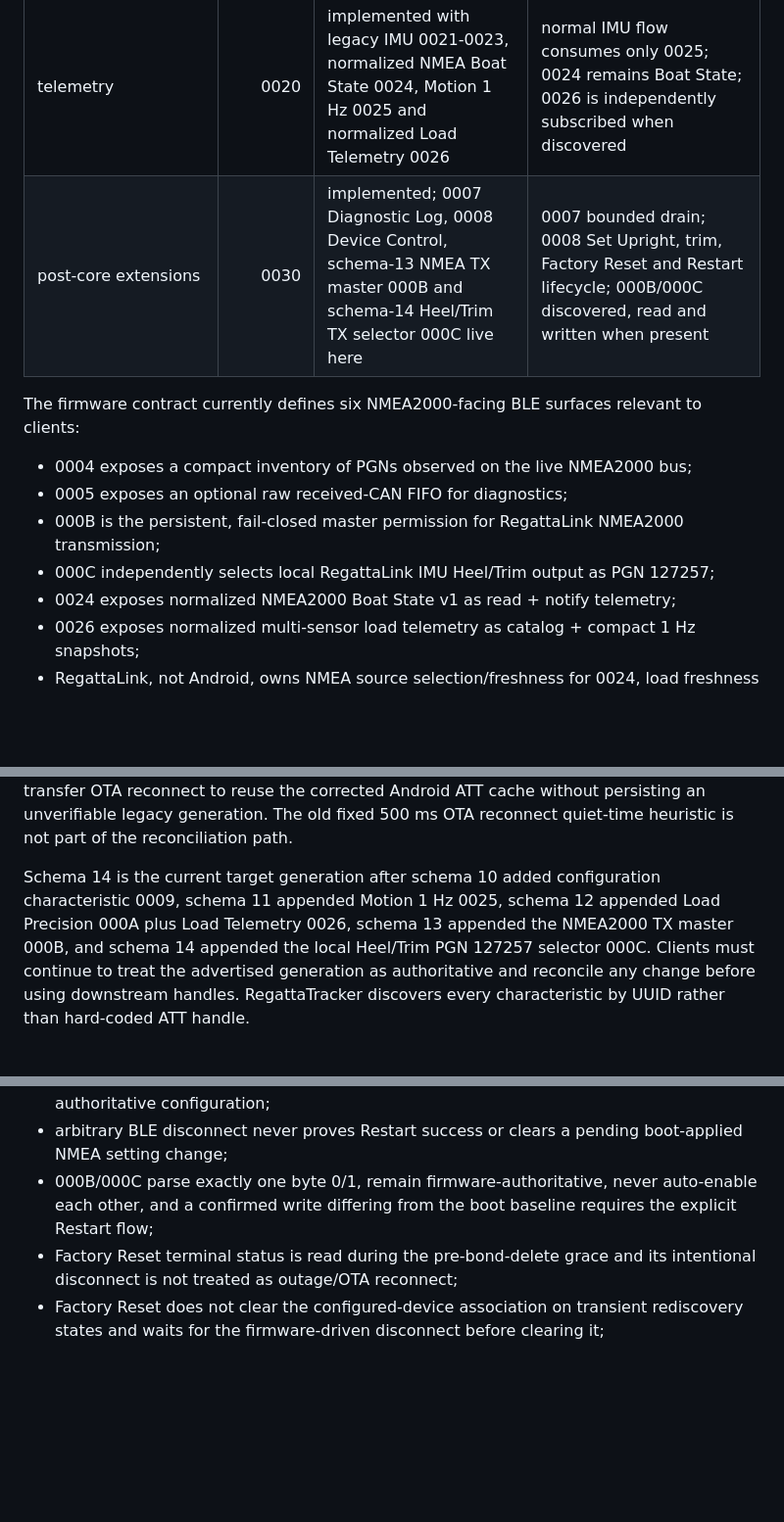
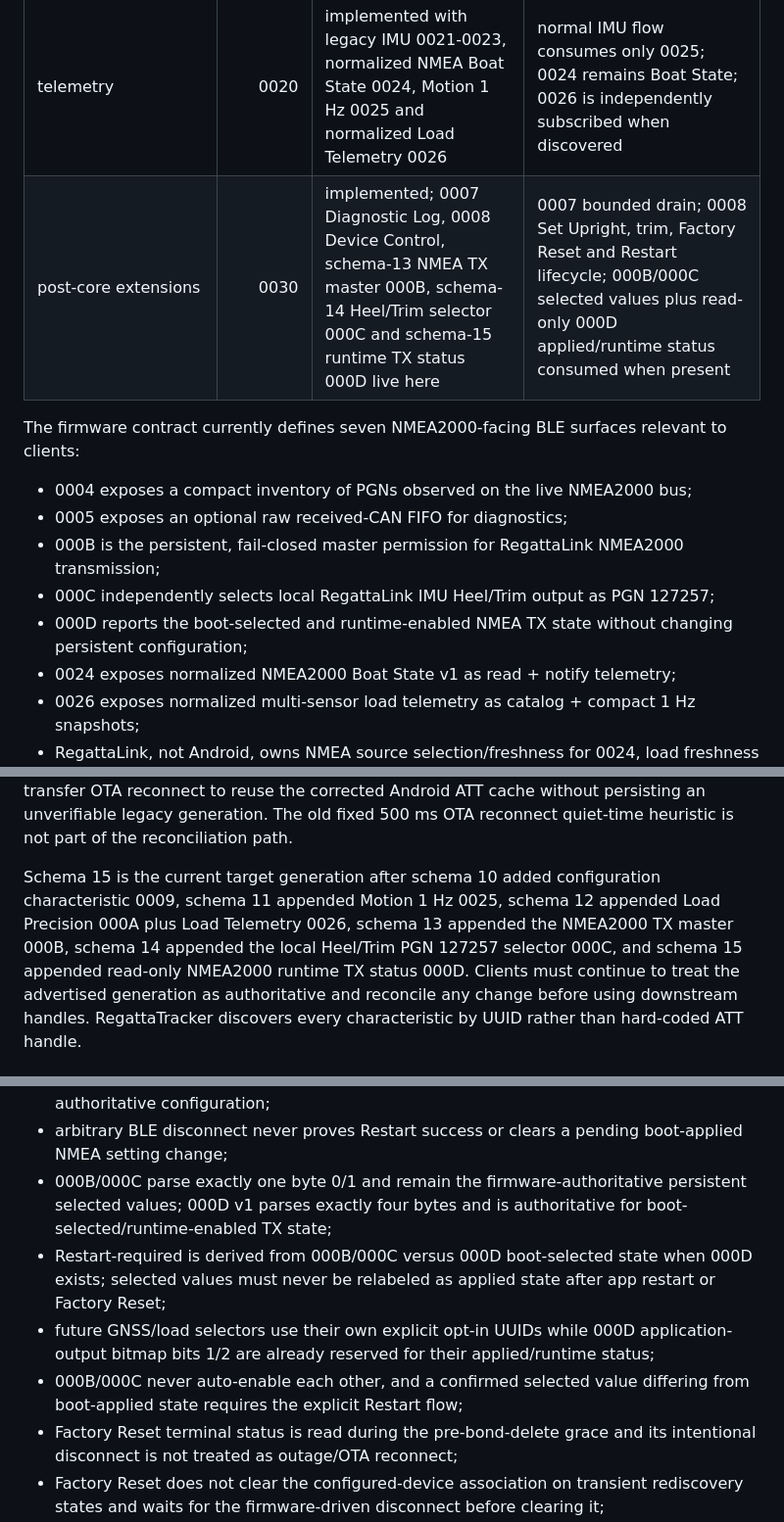
Before and after one commit to MWillimz/RegattaTracker-Public, a Markdown page: docs/REGATTALINK-BLE-CLIENT-CONTRACT.md, 3 parts joined by grey strips. Shown at 98% size. GitHub-like rendering; blank space fills up the shorter version.

```diff
--- a/docs/REGATTALINK-BLE-CLIENT-CONTRACT.md
+++ b/docs/REGATTALINK-BLE-CLIENT-CONTRACT.md
@@ -15,14 +15,15 @@ The current BLE contract contains four RegattaLink service families. Firmware co
 | configuration/device information | 0001 | implemented with 0002-0006, Motion Damping 0009, and Load Precision 000A in schema 12 | 0002-0006, 0009 and optional 000A discovered and consumed |
 | OTA | 0010 | implemented | implemented |
 | telemetry | 0020 | implemented with legacy IMU 0021-0023, normalized NMEA Boat State 0024, Motion 1 Hz 0025 and normalized Load Telemetry 0026 | normal IMU flow consumes only 0025; 0024 remains Boat State; 0026 is independently subscribed when discovered |
-| post-core extensions | 0030 | implemented; 0007 Diagnostic Log, 0008 Device Control, schema-13 NMEA TX master 000B and schema-14 Heel/Trim TX selector 000C live here | 0007 bounded drain; 0008 Set Upright, trim, Factory Reset and Restart lifecycle; 000B/000C discovered, read and written when present |
-
-The firmware contract currently defines six NMEA2000-facing BLE surfaces relevant to clients:
+| post-core extensions | 0030 | implemented; 0007 Diagnostic Log, 0008 Device Control, schema-13 NMEA TX master 000B, schema-14 Heel/Trim selector 000C and schema-15 runtime TX status 000D live here | 0007 bounded drain; 0008 Set Upright, trim, Factory Reset and Restart lifecycle; 000B/000C selected values plus read-only 000D applied/runtime status consumed when present |
+
+The firmware contract currently defines seven NMEA2000-facing BLE surfaces relevant to clients:
 
 - 0004 exposes a compact inventory of PGNs observed on the live NMEA2000 bus;
 - 0005 exposes an optional raw received-CAN FIFO for diagnostics;
 - 000B is the persistent, fail-closed master permission for RegattaLink NMEA2000 transmission;
 - 000C independently selects local RegattaLink IMU Heel/Trim output as PGN 127257;
+- 000D reports the boot-selected and runtime-enabled NMEA TX state without changing persistent configuration;
 - 0024 exposes normalized NMEA2000 Boat State v1 as read + notify telemetry;
 - 0026 exposes normalized multi-sensor load telemetry as catalog + compact 1 Hz snapshots;
 - RegattaLink, not Android, owns NMEA source selection/freshness for 0024, load freshness for 0026, and all persistent TX configuration state.
@@ -112,10 +114,11 @@ fresh pre-transfer OTA reconnect to reuse the corrected Android ATT cache withou
 persisting an unverifiable legacy generation. The old fixed 500 ms OTA reconnect
 quiet-time heuristic is not part of the reconciliation path.
 
-Schema 14 is the current target generation after schema 10 added configuration
+Schema 15 is the current target generation after schema 10 added configuration
 characteristic 0009, schema 11 appended Motion 1 Hz 0025, schema 12 appended
 Load Precision 000A plus Load Telemetry 0026, schema 13 appended the NMEA2000 TX
-master 000B, and schema 14 appended the local Heel/Trim PGN 127257 selector 000C.
+master 000B, schema 14 appended the local Heel/Trim PGN 127257 selector 000C,
+and schema 15 appended read-only NMEA2000 runtime TX status 000D.
 Clients must continue to treat the advertised generation as authoritative and
 reconcile any change before using downstream handles. RegattaTracker discovers every
 characteristic by UUID rather than hard-coded ATT handle.
@@ -1444,7 +1506,10 @@ A RegattaTracker change affecting RegattaLink BLE should verify, as applicable:
 - optional 0008 requires exact 8-byte request / 20-byte status parsing, matching request_id completion and explicit TIMEOUT handling;
 - RESTART uses opcode 6 with value 0; only matching terminal SUCCESS/OK marks its subsequent disconnect as expected, after which Tracker reconnects and re-reads authoritative configuration;
 - arbitrary BLE disconnect never proves Restart success or clears a pending boot-applied NMEA setting change;
-- 000B/000C parse exactly one byte 0/1, remain firmware-authoritative, never auto-enable each other, and a confirmed write differing from the boot baseline requires the explicit Restart flow;
+- 000B/000C parse exactly one byte 0/1 and remain the firmware-authoritative persistent selected values; 000D v1 parses exactly four bytes and is authoritative for boot-selected/runtime-enabled TX state;
+- Restart-required is derived from 000B/000C versus 000D boot-selected state when 000D exists; selected values must never be relabeled as applied state after app restart or Factory Reset;
+- future GNSS/load selectors use their own explicit opt-in UUIDs while 000D application-output bitmap bits 1/2 are already reserved for their applied/runtime status;
+- 000B/000C never auto-enable each other, and a confirmed selected value differing from boot-applied state requires the explicit Restart flow;
 - Factory Reset terminal status is read during the pre-bond-delete grace and its intentional disconnect is not treated as outage/OTA reconnect;
 - Factory Reset does not clear the configured-device association on transient rediscovery states and waits for the firmware-driven disconnect before clearing it;
 - late BOND_RESET_ERROR remains observable and preserves the configured-device association;
```
Also changed, not shown: other parts of docs/REGATTALINK-BLE-CLIENT-CONTRACT.md (+63 -3 lines).
